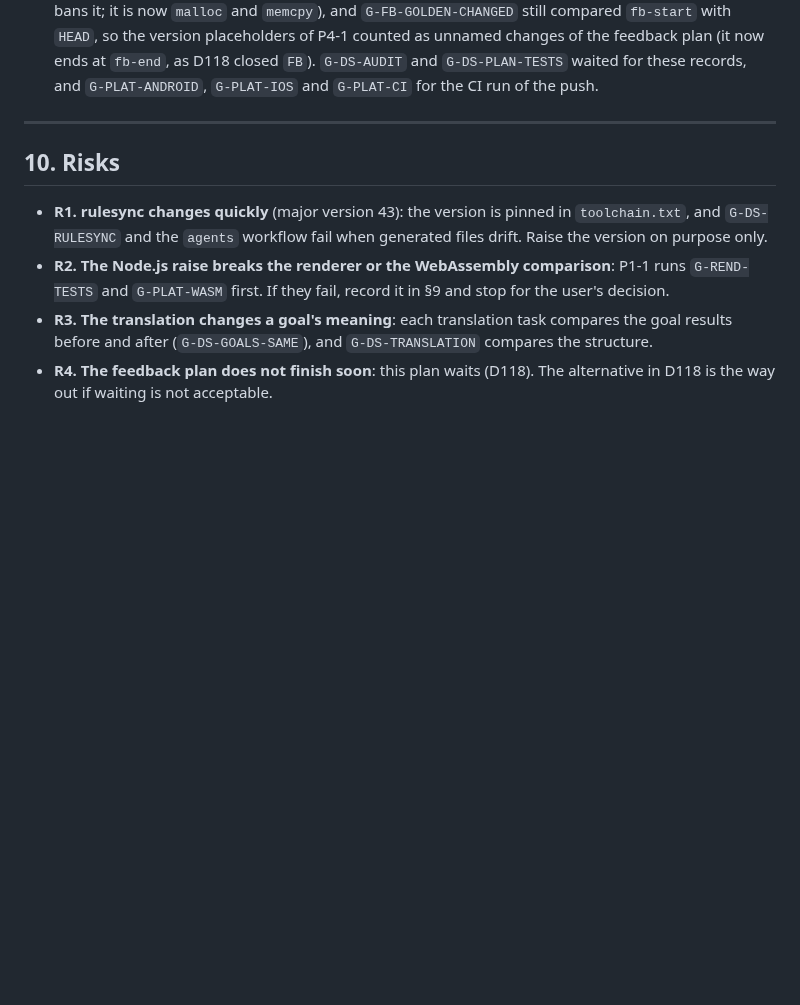
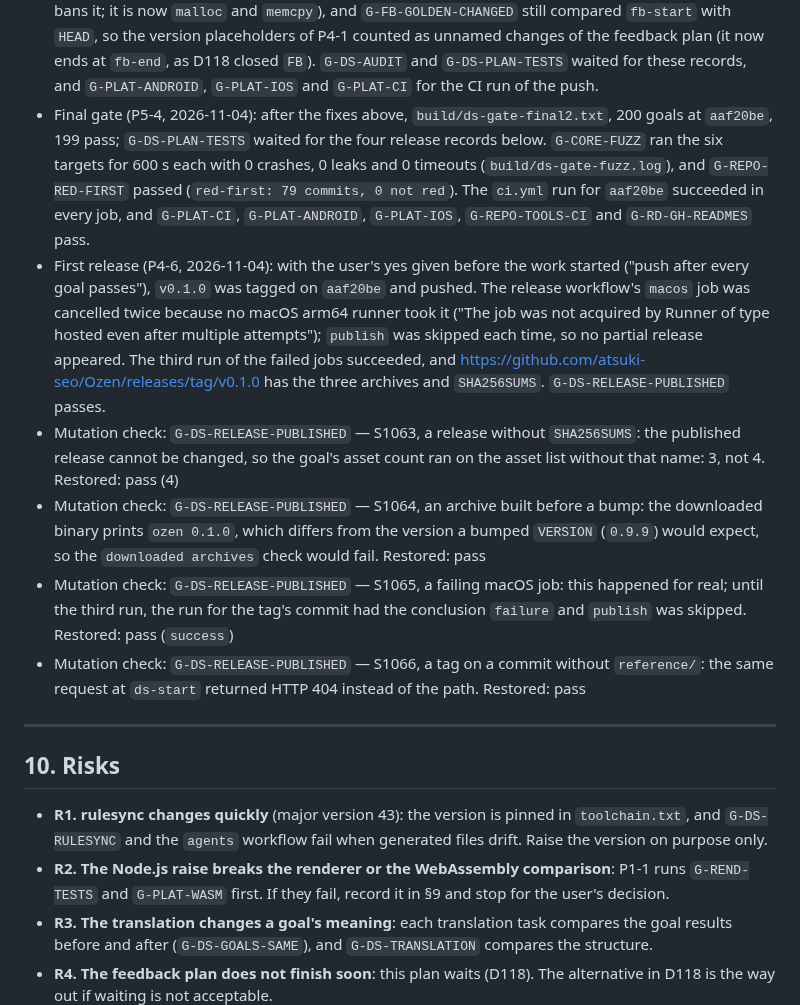
Before and after one commit to atsuki-seo/Ozen, a Markdown page: plans/ozen-dev-setup.md, the part around the change. Rendered like a GitHub page; blank space fills up the shorter version.

Commit message:
Record the final gate and the first release
Co-Authored-By: Claude Opus 5.5 <noreply@anthropic.com>

```diff
--- a/plans/ozen-dev-setup.md
+++ b/plans/ozen-dev-setup.md
@@ -1262,6 +1262,12 @@ Claude covers the machine-checked goals. The user checks these:
 - Mutation check: `G-DS-SITE` — S1068, pushed `site/` before `reference/`: not redone on GitHub; the same command against a commit without `reference/` (`ref=ds-start`) returned HTTP 404 and no count, which fails `reference on GitHub`. The real order was right: `reference/` and the site links were pushed together in `ec696f4`.
 - `G-DS-SITE` (P3-5, 2026-11-04): Pages runs on the head of a push, not on each commit, so `--commit` with the commit that changed `site/index.html` (`5095e5d`) found no run. The goal and §5.1 now take the newest Pages run whose head contains that commit; the run for `ec696f4` succeeded.
 - Final gate, first run (P5-4, 2026-11-04): `build/ds-gate-final.txt`, 200 goals, 193 pass. Two failures were new: `G-CORE-C23-SUBSET` found `strdup` in the PATH lookup of `find_renderer` (the C23 subset bans it; it is now `malloc` and `memcpy`), and `G-FB-GOLDEN-CHANGED` still compared `fb-start` with `HEAD`, so the version placeholders of P4-1 counted as unnamed changes of the feedback plan (it now ends at `fb-end`, as D118 closed `FB`). `G-DS-AUDIT` and `G-DS-PLAN-TESTS` waited for these records, and `G-PLAT-ANDROID`, `G-PLAT-IOS` and `G-PLAT-CI` for the CI run of the push.
+- Final gate (P5-4, 2026-11-04): after the fixes above, `build/ds-gate-final2.txt`, 200 goals at `aaf20be`, 199 pass; `G-DS-PLAN-TESTS` waited for the four release records below. `G-CORE-FUZZ` ran the six targets for 600 s each with 0 crashes, 0 leaks and 0 timeouts (`build/ds-gate-fuzz.log`), and `G-REPO-RED-FIRST` passed (`red-first: 79 commits, 0 not red`). The `ci.yml` run for `aaf20be` succeeded in every job, and `G-PLAT-CI`, `G-PLAT-ANDROID`, `G-PLAT-IOS`, `G-REPO-TOOLS-CI` and `G-RD-GH-READMES` pass.
+- First release (P4-6, 2026-11-04): with the user's yes given before the work started ("push after every goal passes"), `v0.1.0` was tagged on `aaf20be` and pushed. The release workflow's `macos` job was cancelled twice because no macOS arm64 runner took it ("The job was not acquired by Runner of type hosted even after multiple attempts"); `publish` was skipped each time, so no partial release appeared. The third run of the failed jobs succeeded, and <https://github.com/atsuki-seo/Ozen/releases/tag/v0.1.0> has the three archives and `SHA256SUMS`. `G-DS-RELEASE-PUBLISHED` passes.
+- Mutation check: `G-DS-RELEASE-PUBLISHED` — S1063, a release without `SHA256SUMS`: the published release cannot be changed, so the goal's asset count ran on the asset list without that name: 3, not 4. Restored: pass (4)
+- Mutation check: `G-DS-RELEASE-PUBLISHED` — S1064, an archive built before a bump: the downloaded binary prints `ozen 0.1.0`, which differs from the version a bumped `VERSION` (`0.9.9`) would expect, so the `downloaded archives` check would fail. Restored: pass
+- Mutation check: `G-DS-RELEASE-PUBLISHED` — S1065, a failing macOS job: this happened for real; until the third run, the run for the tag's commit had the conclusion `failure` and `publish` was skipped. Restored: pass (`success`)
+- Mutation check: `G-DS-RELEASE-PUBLISHED` — S1066, a tag on a commit without `reference/`: the same request at `ds-start` returned HTTP 404 instead of the path. Restored: pass
 
 ---
 
```
